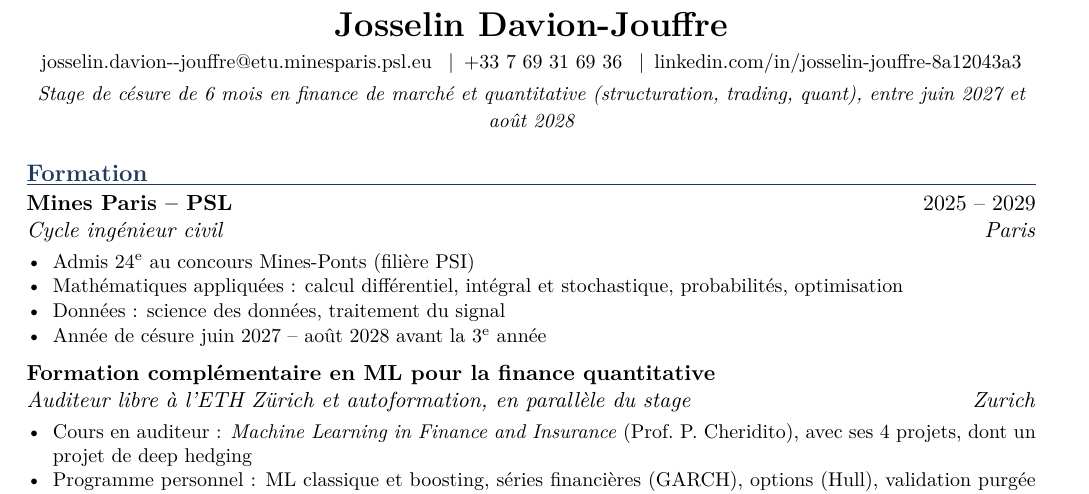
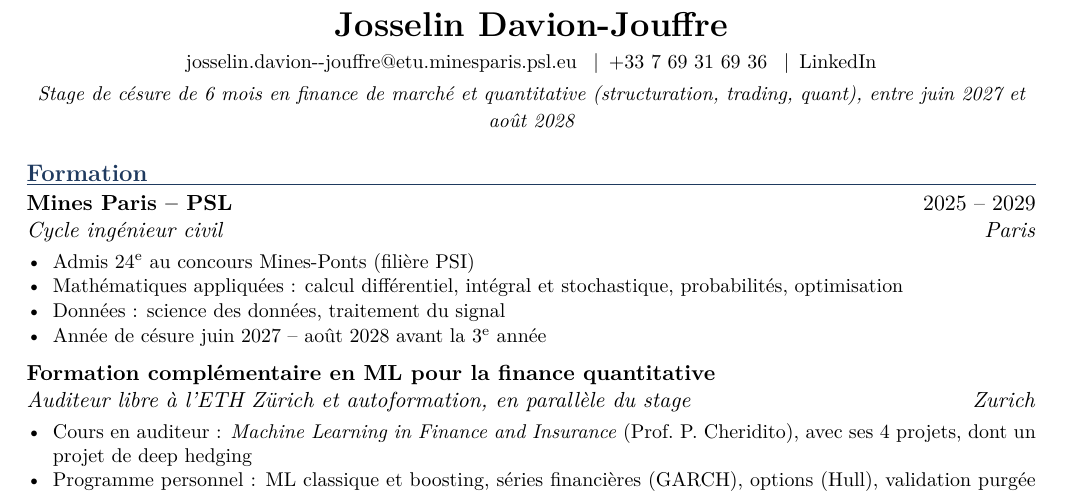
Before and after one commit to josselindavion/stages, a LaTeX CV (cv/cv_finance_fr.tex, which reads cv/blocs/fr.tex): part of the page, cut so that both start at the same text. Compiled offline with pdfLaTeX.

Commit message:
CV : lien LinkedIn raccourci
Co-Authored-By: Claude Opus 5.5 <noreply@anthropic.com>
Claude-Session: https://claude.ai/code/session_01Wx8QfwwKzmAaqvtJGbvXLd

```diff
--- a/cv/blocs/fr.tex
+++ b/cv/blocs/fr.tex
@@ -3,7 +3,7 @@
 % \todo{...} : à remplir (en rouge dans le PDF).
 
 \entete{Josselin Davion-Jouffre}
-  {\href{mailto:josselin.davion--jouffre@etu.minesparis.psl.eu}{josselin.davion{-}{-}jouffre@etu.minesparis.psl.eu} \enspace|\enspace +33 7 69 31 69 36 \enspace|\enspace \href{https://www.linkedin.com/in/josselin-jouffre-8a12043a3}{linkedin.com/in/josselin-jouffre-8a12043a3}}
+  {\href{mailto:josselin.davion--jouffre@etu.minesparis.psl.eu}{josselin.davion{-}{-}jouffre@etu.minesparis.psl.eu} \enspace|\enspace +33 7 69 31 69 36 \enspace|\enspace \href{https://www.linkedin.com/in/josselin-jouffre-8a12043a3}{LinkedIn}}
   {\pourfinance{Stage de césure de 6 mois en finance de marché et quantitative (structuration, trading, quant), entre juin 2027 et août 2028}%
    \pourdefense{Nationalité française. Stage de césure de 6 mois en calcul de structures et simulation numérique, entre juin 2027 et août 2028}}
 
```
Also changed, not shown: cv/blocs/en.tex (+1 -1 lines), cv/pdf/cv_defense_fr.pdf, cv/pdf/cv_finance_en.pdf, cv/pdf/cv_finance_fr.pdf.
